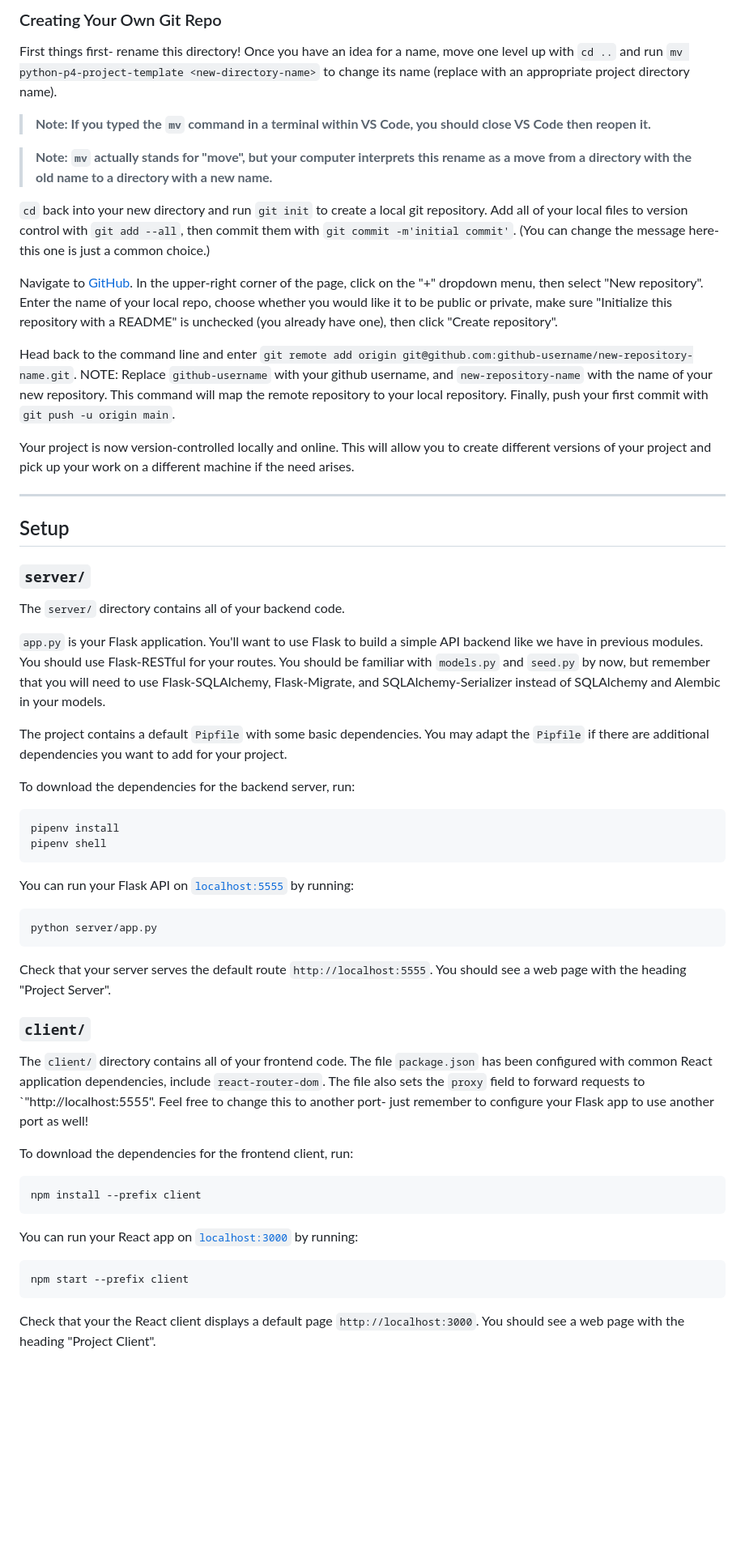
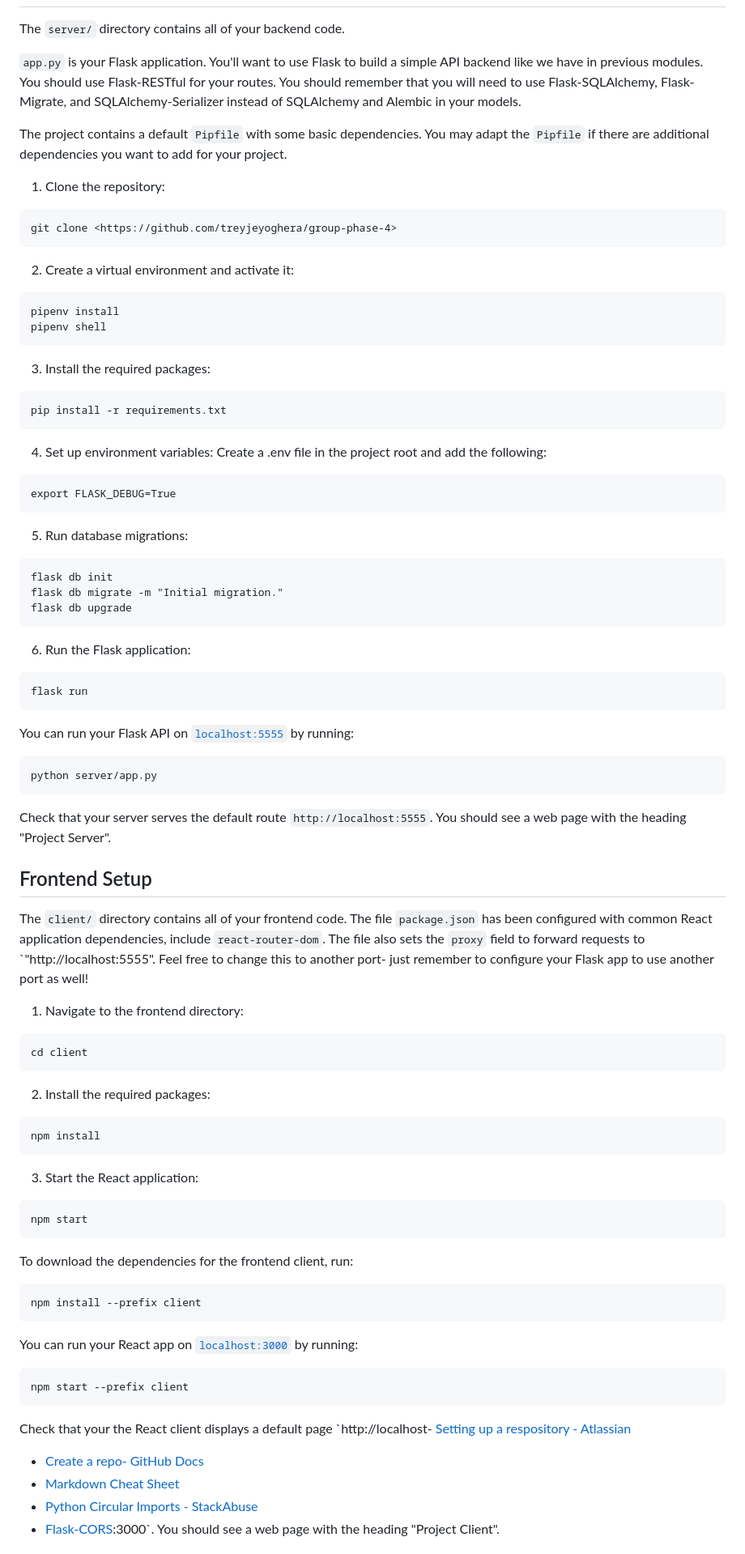
Before and after one commit to two23three/GLOBE-GOoo, a Markdown page: README.md, the part around the change printed below. Shown: that part at 81% size. GitHub-like rendering; blank space fills up the shorter version.

````diff
--- a/README.md
+++ b/README.md
@@ -109,62 +83,45 @@ the permissions to edit our Canvas course, so it's not worth keeping around.
-### Creating Your Own Git Repo
-
-First things first- rename this directory! Once you have an idea for a name,
-move one level up with `cd ..` and run
-`mv python-p4-project-template <new-directory-name>` to change its name (replace
-<new-directory-name> with an appropriate project directory name).
-
-> **Note: If you typed the `mv` command in a terminal within VS Code, you should
-> close VS Code then reopen it.**
-
-> **Note: `mv` actually stands for "move", but your computer interprets this
-> rename as a move from a directory with the old name to a directory with a new
-> name.**
-
-`cd` back into your new directory and run `git init` to create a local git
-repository. Add all of your local files to version control with `git add --all`,
-then commit them with `git commit -m'initial commit'`. (You can change the
-message here- this one is just a common choice.)
-
-Navigate to [GitHub](https://github.com). In the upper-right corner of the page,
-click on the "+" dropdown menu, then select "New repository". Enter the name of
-your local repo, choose whether you would like it to be public or private, make
-sure "Initialize this repository with a README" is unchecked (you already have
-one), then click "Create repository".
-
-Head back to the command line and enter
-`git remote add origin git@github.com:github-username/new-repository-name.git`.
-NOTE: Replace `github-username` with your github username, and
-`new-repository-name` with the name of your new repository. This command will
-map the remote repository to your local repository. Finally, push your first
-commit with `git push -u origin main`.
-
-Your project is now version-controlled locally and online. This will allow you
-to create different versions of your project and pick up your work on a
-different machine if the need arises.
-
----
-
-## Setup
-
-### `server/`
-
 The `server/` directory contains all of your backend code.
 
 `app.py` is your Flask application. You'll want to use Flask to build a simple
 API backend like we have in previous modules. You should use Flask-RESTful for
-your routes. You should be familiar with `models.py` and `seed.py` by now, but
-remember that you will need to use Flask-SQLAlchemy, Flask-Migrate, and
+your routes. You should remember that you will need to use Flask-SQLAlchemy, Flask-Migrate, and
 SQLAlchemy-Serializer instead of SQLAlchemy and Alembic in your models.
 
 The project contains a default `Pipfile` with some basic dependencies. You may
 adapt the `Pipfile` if there are additional dependencies you want to add for
 your project.
 
-To download the dependencies for the backend server, run:
+1. Clone the repository:
 
-```console
+```
+git clone <https://github.com/treyjeyoghera/group-phase-4>
+```
+
+2. Create a virtual environment and activate it:
+```
 pipenv install
 pipenv shell
+```
+3. Install the required packages:
+```
+pip install -r requirements.txt
+```
+4. Set up environment variables:
+Create a .env file in the project root and add the following:
+```
+export FLASK_DEBUG=True
+```
+
+5. Run database migrations:
+```
+flask db init
+flask db migrate -m "Initial migration."
+flask db upgrade
+```
+
+6. Run the Flask application:
+```
+flask run
 ```
 
 You can run your Flask API on [`localhost:5555`](http://localhost:5555) by
@@ -177,13 +134,28 @@ python server/app.py
 Check that your server serves the default route `http://localhost:5555`. You
 should see a web page with the heading "Project Server".
 
-### `client/`
+## Frontend Setup
 
 The `client/` directory contains all of your frontend code. The file
 `package.json` has been configured with common React application dependencies,
 include `react-router-dom`. The file also sets the `proxy` field to forward
 requests to `"http://localhost:5555". Feel free to change this to another port-
 just remember to configure your Flask app to use another port as well!
+
+1. Navigate to the frontend directory:
+```
+cd client
+```
+
+2. Install the required packages:
+```
+npm install
+```
+
+3. Start the React application:
+```
+npm start
+```
 
 To download the dependencies for the frontend client, run:
 
@@ -199,6 +171,10 @@ npm start --prefix client
 ```
 
 Check that your the React client displays a default page
-`http://localhost:3000`. You should see a web page with the heading "Project
+`http://localhost- [Setting up a respository - Atlassian](https://www.atlassian.com/git/tutorials/setting-up-a-repository)
+- [Create a repo- GitHub Docs](https://docs.github.com/en/get-started/quickstart/create-a-repo)
+- [Markdown Cheat Sheet](https://www.markdownguide.org/cheat-sheet/)
+- [Python Circular Imports - StackAbuse](https://stackabuse.com/python-circular-imports/)
+- [Flask-CORS](https://flask-cors.readthedocs.io/en/latest/):3000`. You should see a web page with the heading "Project
 Client".
 
````
Also changed, not shown: other parts of README.md (+164 -244 lines).
